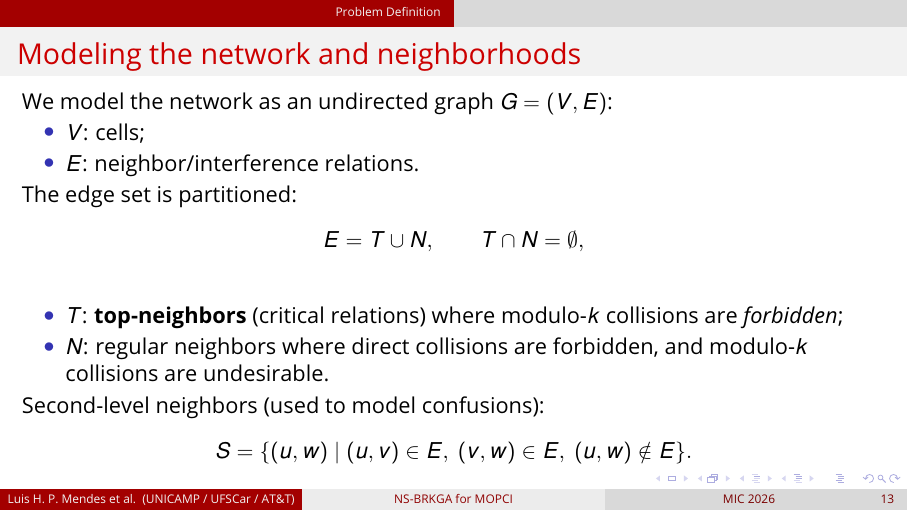
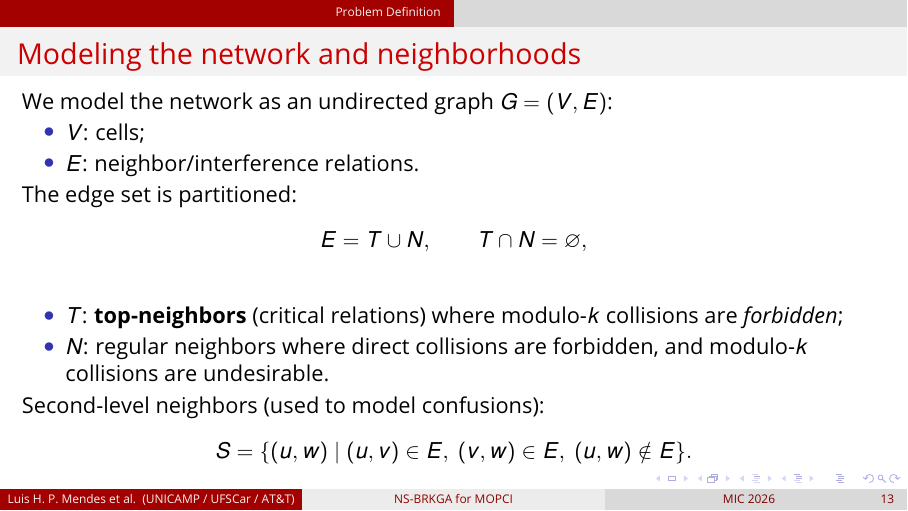
Before and after one commit to luishpmendes/MIC2026_presentation, LaTeX slides (MIC2026_presentation.tex): page 13 of 87. The pictures show the PDF file MIC2026_presentation.pdf that the author committed with the source.

Commit message:
docs: replace empty set symbol with mathbb empty set in presentation LaTeX source

```diff
--- a/MIC2026_presentation.tex
+++ b/MIC2026_presentation.tex
@@ -498,7 +498,7 @@ We model the network as an undirected graph $G = (V,E)$:
 
 The edge set is partitioned:
 \[
-    E = T \cup N,\qquad T \cap N = \emptyset,
+    E = T \cup N,\qquad T \cap N = \varnothing,
 \]
 \begin{itemize}
     \item $T$: \textbf{top-neighbors} (critical relations) where modulo-$k$ collisions are \emph{forbidden};
```
Also changed, not shown: MIC2026_presentation.pdf.
